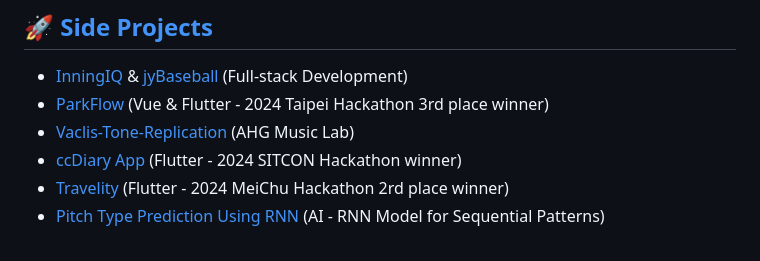
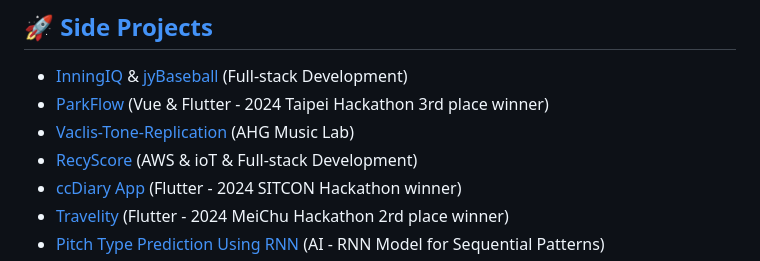
Before and after one commit to vaclisinc/vaclisinc, a Markdown page: README.md, the part around the change. GitHub-like rendering.

```diff
--- a/README.md
+++ b/README.md
@@ -8,6 +8,7 @@
 - [InningIQ](https://github.com/vaclisinc/InningIQ) & [jyBaseball](http://github.com/vaclisinc/jyBaseball) (Full-stack Development)
 - [ParkFlow](https://github.com/vaclisinc/vaclis-TownPass-Services) (Vue & Flutter - 2024 Taipei Hackathon 3rd place winner)
 - [Vaclis-Tone-Replication](https://github.com/vaclisinc/Vaclis_Tone_Replication/) (AHG Music Lab)
+- [RecyScore](https://github.com/vaclisinc/RecyScore) (AWS & ioT & Full-stack Development)
 - [ccDiary App](https://github.com/SimonLiu423/cc_diary) (Flutter - 2024 SITCON Hackathon winner)
 - [Travelity](https://github.com/vaclisinc/Travelity) (Flutter - 2024 MeiChu Hackathon 2rd place winner)
 - [Pitch Type Prediction Using RNN](https://github.com/vaclisinc/Pitch-Type-Prediction-Using-RNN) (AI - RNN Model for Sequential Patterns)
```
